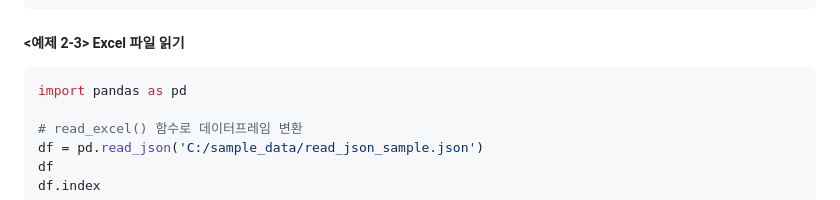
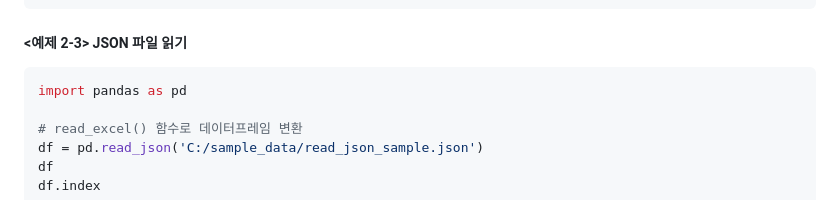
Before and after one commit to tae2On/Programming_Books_Notes, a Markdown page: 파이썬 머신러닝 판다스 데이터 분석/02. 데이터 입출력/1. 외부 파일 읽어오기.md, the part around the change. GitHub-like rendering.

````diff
--- a/파이썬 머신러닝 판다스 데이터 분석/02. 데이터 입출력/1. 외부 파일 읽어오기.md
+++ b/파이썬 머신러닝 판다스 데이터 분석/02. 데이터 입출력/1. 외부 파일 읽어오기.md
@@ -137,7 +137,7 @@ JSON 파일 → 데이터프레임: pandas.read_json("파일 경로(이름)")
               "matplotlib":"True"}
 }
 ```
-##### <예제 2-3> Excel 파일 읽기
+##### <예제 2-3> JSON 파일 읽기
 ```python
 import pandas as pd
 
````
